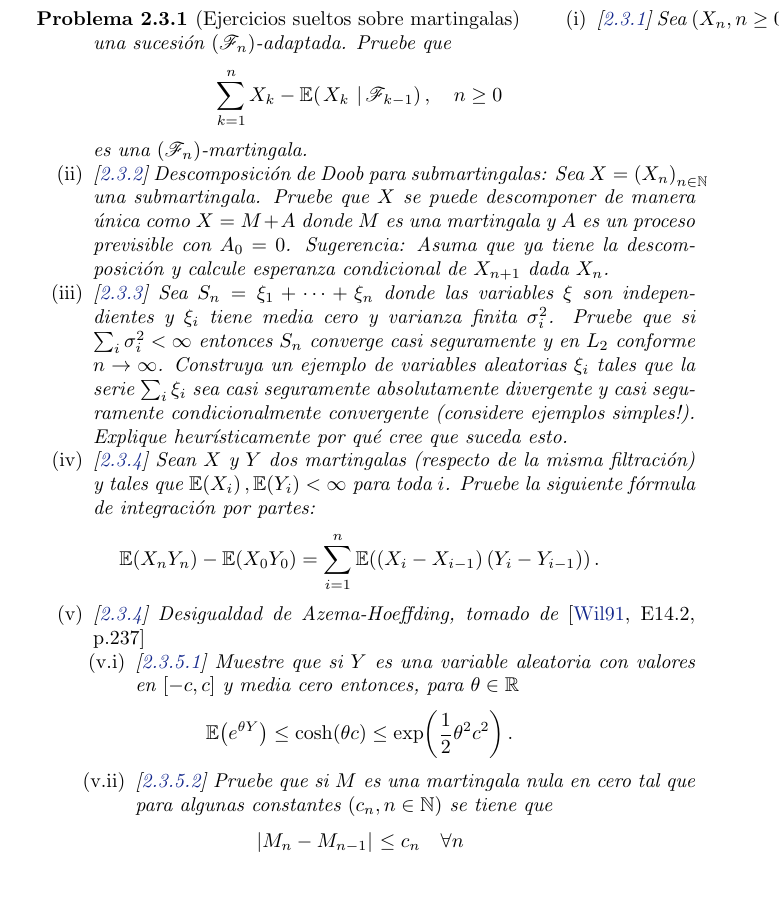
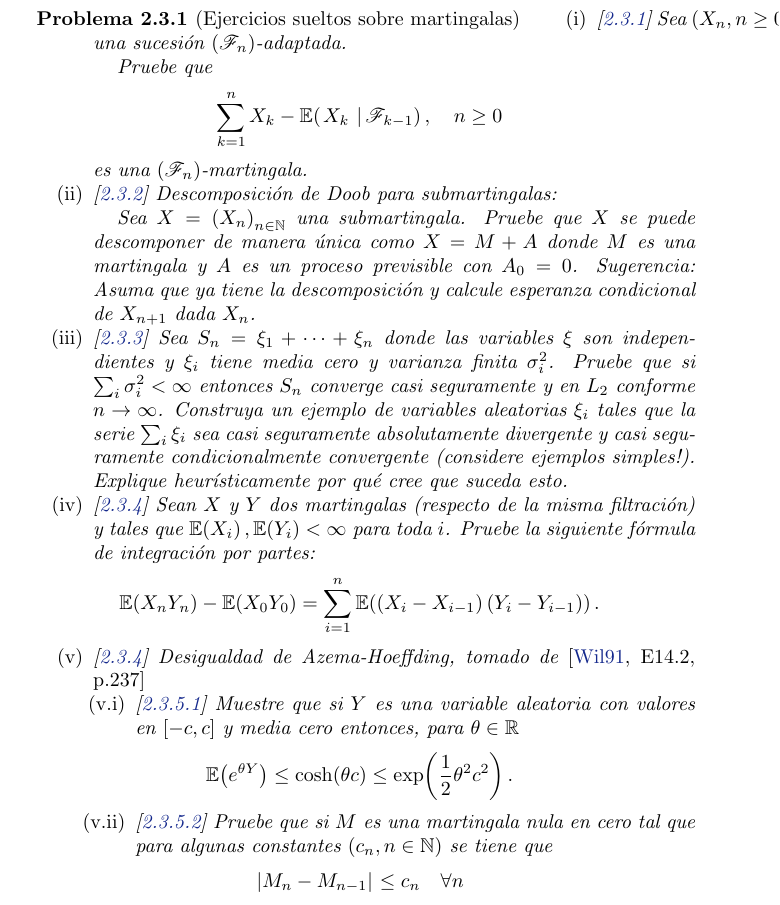
Before and after one commit to bloodyvesp/stocasticprocesses, a LaTeX problem sheet (tareas.tex, which reads tarea2/problema2_3/problema2_3.tex): part of page 48 of 58, cut so that both start at the same text. Compiled offline with pdfLaTeX.

Commit message:
Reduciendo box badness a 9.

```diff
--- a/tarea2/problema2_3/problema2_3.tex
+++ b/tarea2/problema2_3/problema2_3.tex
@@ -1,14 +1,16 @@
 \begin{problema}[Ejercicios sueltos sobre martingalas]
     \begin{enumerate}
         \item[(i)]        [\ref{problema2_3:inciso1}]
-            Sea $\paren{X_n,n\geq 0}$ una sucesi\'on $\paren{\F_n}$-adaptada. Pruebe que
+            Sea $\paren{X_n,n\geq 0}$ una sucesi\'on $\paren{\F_n}$-adaptada.\par
+            Pruebe que
             \begin{align}
                 \sum_{k=1}^n X_k-\espc{X_k}{\F_{k-1}}, \quad n\geq 0
             \end{align}
             es una $\paren{\F_n}$-martingala.
 
         \item[(ii)]        [\ref{problema2_3:inciso2}]
-            Descomposici\'on de Doob para submartingalas: Sea $X=\paren{X_n}_{n\in\na}$ una submartingala.
+            Descomposici\'on de Doob para submartingalas:\par
+            Sea $X=\paren{X_n}_{n\in\na}$ una submartingala.
             Pruebe que $X$ se puede descomponer de manera \'unica como $X=M+A$ donde $M$ es una martingala y $A$
             es un proceso previsible con $A_0=0$. Sugerencia: Asuma que ya tiene la descomposici\'on y calcule
             esperanza condicional de $X_{n+1}$ dada $X_n$.
```
Also changed, not shown: tarea2/problema2_3/inciso2_3_5.tex (+3 -1 lines).
